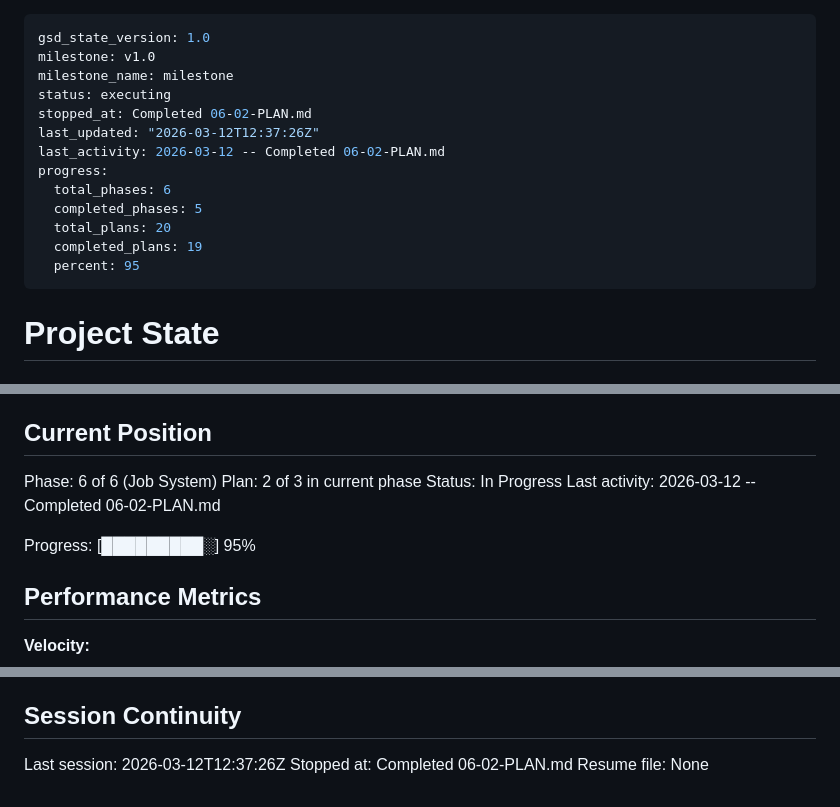
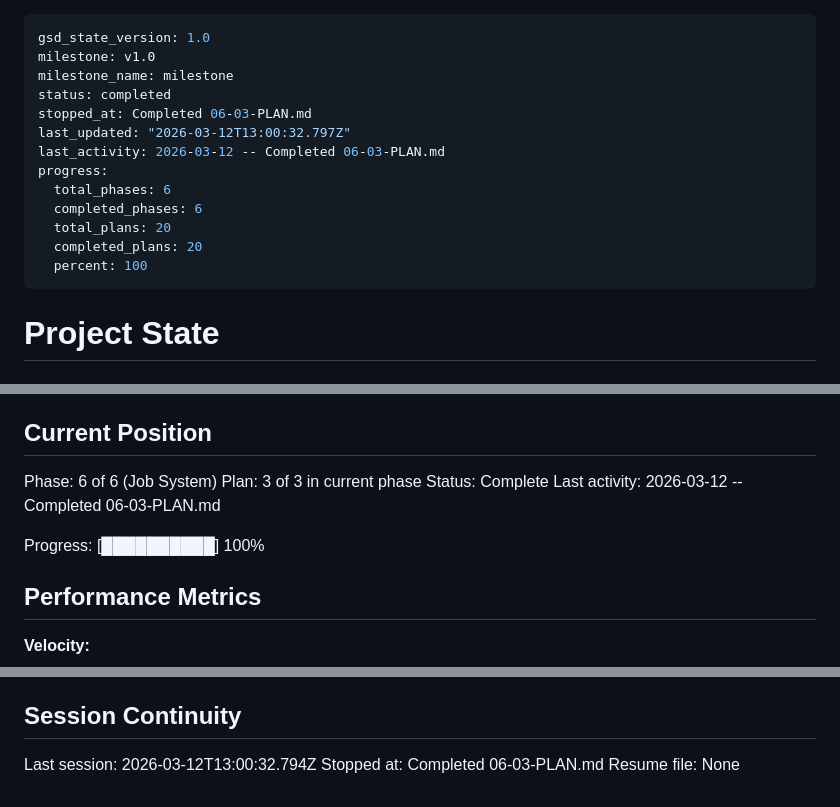
Before and after one commit to kodrunhq/claude-plane, a Markdown page: .planning/STATE.md, 3 parts joined by grey strips. Rendered like a GitHub page.

Commit message:
docs(06-03): complete frontend job system plan
- SUMMARY.md with DAG editor, run detail, and API client documentation
- STATE.md updated to 100% completion
- ROADMAP.md phase 6 marked complete

```diff
--- a/.planning/STATE.md
+++ b/.planning/STATE.md
@@ -2,16 +2,16 @@
 gsd_state_version: 1.0
 milestone: v1.0
 milestone_name: milestone
-status: executing
-stopped_at: Completed 06-02-PLAN.md
-last_updated: "2026-03-12T12:37:26Z"
-last_activity: 2026-03-12 -- Completed 06-02-PLAN.md
+status: completed
+stopped_at: Completed 06-03-PLAN.md
+last_updated: "2026-03-12T13:00:32.797Z"
+last_activity: 2026-03-12 -- Completed 06-03-PLAN.md
 progress:
   total_phases: 6
-  completed_phases: 5
+  completed_phases: 6
   total_plans: 20
-  completed_plans: 19
-  percent: 95
+  completed_plans: 20
+  percent: 100
 ---
 
 # Project State
@@ -26,11 +26,11 @@ See: .planning/PROJECT.md (updated 2026-03-11)
 ## Current Position
 
 Phase: 6 of 6 (Job System)
-Plan: 2 of 3 in current phase
-Status: In Progress
-Last activity: 2026-03-12 -- Completed 06-02-PLAN.md
+Plan: 3 of 3 in current phase
+Status: Complete
+Last activity: 2026-03-12 -- Completed 06-03-PLAN.md
 
-Progress: [█████████░] 95%
+Progress: [██████████] 100%
 
 ## Performance Metrics
 
@@ -129,6 +133,6 @@ None yet.
 
 ## Session Continuity
 
-Last session: 2026-03-12T12:37:26Z
-Stopped at: Completed 06-02-PLAN.md
+Last session: 2026-03-12T13:00:32.794Z
+Stopped at: Completed 06-03-PLAN.md
 Resume file: None
```
Also changed, not shown: other parts of .planning/STATE.md (+4 -0 lines), .planning/ROADMAP.md (+2 -2 lines), 1 other file.
